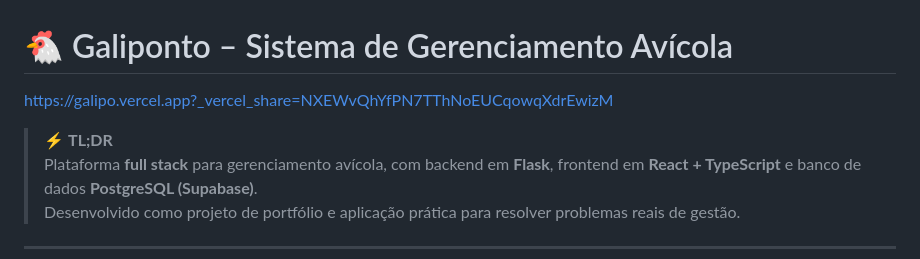
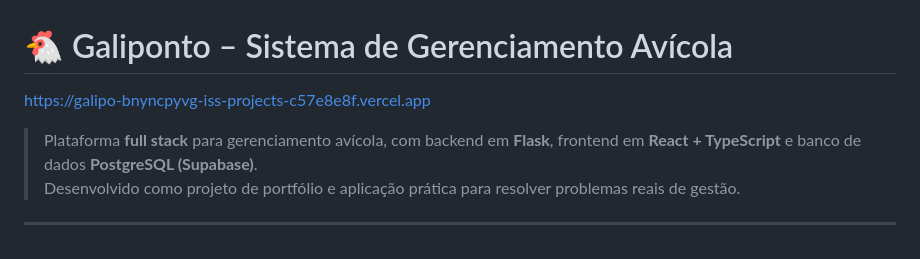
Before and after one commit to Ss-Ivo/Galiponto, a Markdown page: README.md, the part around the change. Drawn GitHub-style.

Commit message:
Fix project link and clean up README formatting
Updated project link in README and removed unnecessary formatting.

```diff
--- a/README.md
+++ b/README.md
@@ -1,6 +1,5 @@
 # 🐔 Galiponto – Sistema de Gerenciamento Avícola
-[https://galipo.vercel.app?_vercel_share=NXEWvQhYfPN7TThNoEUCqowqXdrEwizM](https://galipo-bnyncpyvg-iss-projects-c57e8e8f.vercel.app)
-> ⚡ **TL;DR**
+https://galipo-bnyncpyvg-iss-projects-c57e8e8f.vercel.app
 > Plataforma **full stack** para gerenciamento avícola, com backend em **Flask**, frontend em **React + TypeScript** e banco de dados **PostgreSQL (Supabase)**.
 > Desenvolvido como projeto de portfólio e aplicação prática para resolver problemas reais de gestão.
 
```
